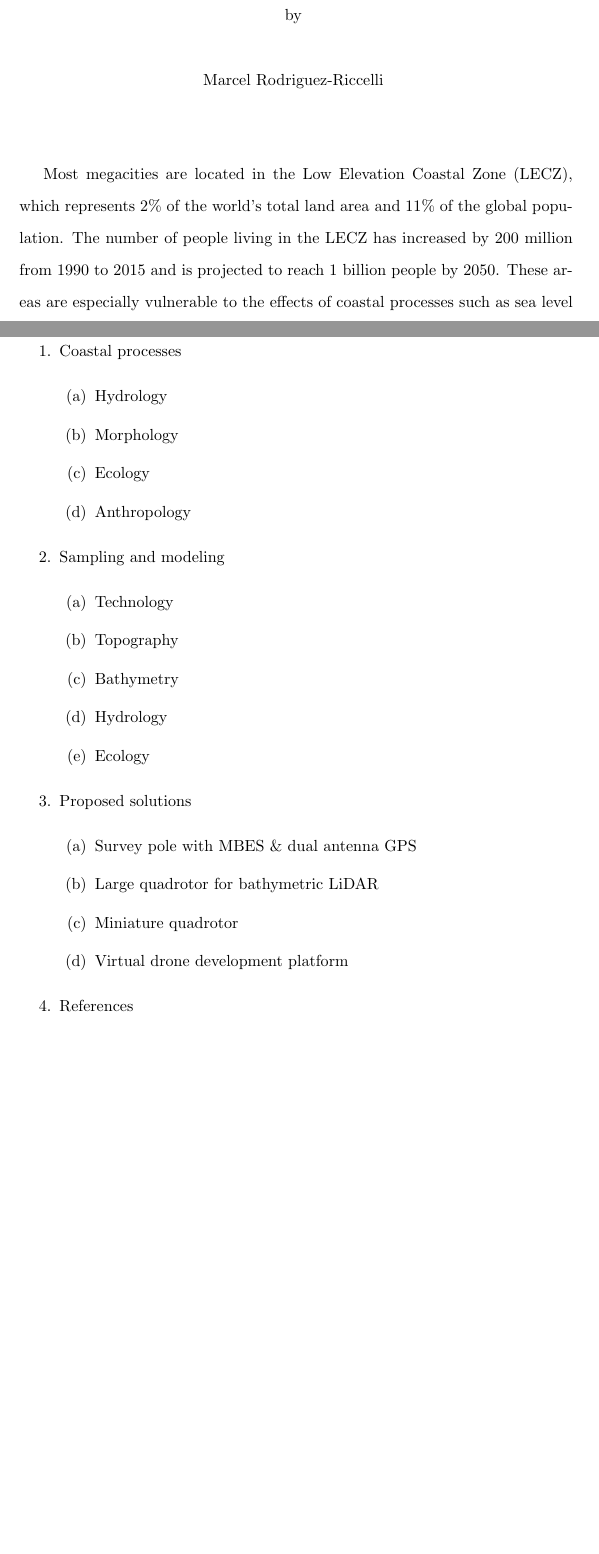
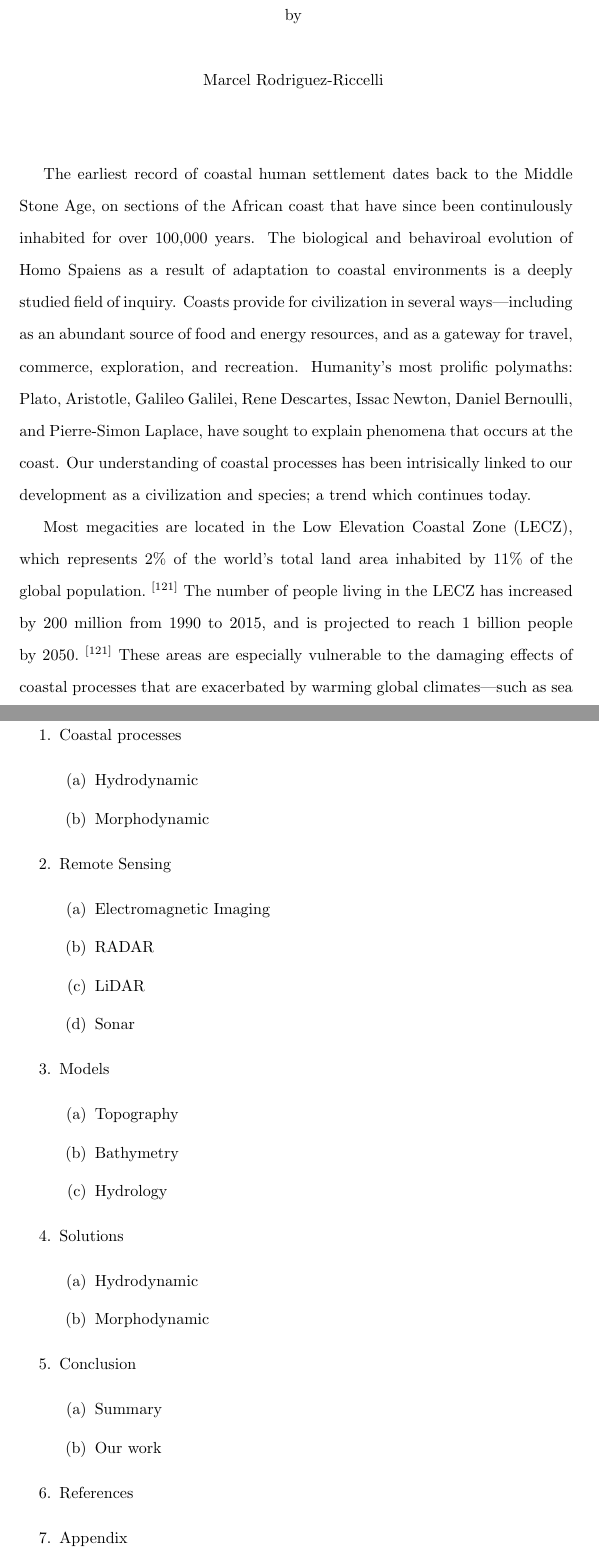
Before and after one commit to marcelrodriguezricc/masters-thesis, a LaTeX document (main.tex): two parts of pages 3 and 5 of 75 before the commit and two parts of pages 3 and 6 of 77 after it, joined at a grey line, cut so that both start at the same text, the shorter picture padded with empty space. Compiled offline with pdfLaTeX.

Commit message:
began edits

```diff
--- a/main.tex
+++ b/main.tex
@@ -94,6 +94,7 @@
 \end{center}
 \doublespacing
 
-\par{Most megacities are located in the Low Elevation Coastal Zone (LECZ), which represents 2\% of the world’s total land area and 11\% of the global population. The number of people living in the LECZ has increased by 200 million from 1990 to 2015 and is projected to reach 1 billion people by 2050. These areas are especially vulnerable to the effects of coastal processes such as sea level rise, coastal erosion, and flooding, exacerbated by warming global climates. The goal of coastal science is to characterize these processes to inform coastal management projects and other applied use cases. Coastal environments are exceptionally dynamic---there are several marine and land processes that occur on a range of spatio-temporal scales to influence the hydro- and morphological profile to various extents across discrete coastal sections. The spatio-temporal sampling requirements for characterizing coastal processes, coupled with the volatile nature of the area, make in-situ sampling difficult and traditional remote sensing techniques ineffective. Therefore, bespoke remote sensing solutions are required.}
+\par{The earliest record of coastal human settlement dates back to the Middle Stone Age, on sections of the African coast that have since been continulously inhabited for over 100,000 years. The biological and behaviroal evolution of Homo Spaiens as a result of adaptation to coastal environments is a deeply studied field of inquiry. Coasts provide for civilization in several ways---including as an abundant source of food and energy resources, and as a gateway for travel, commerce, exploration, and recreation. Humanity's most prolific polymaths: Plato, Aristotle, Galileo Galilei, Rene Descartes, Issac Newton, Daniel Bernoulli, and Pierre-Simon Laplace, have sought to explain phenomena that occurs at the coast. Our understanding of coastal processes has been intrisically linked to our development as a civilization and species; a trend which continues today.}
 
-\par{Our goal is to aggregate knowledge and review modern practices that pertain to remote sensing of coastal environments for oceanographic, geological, and ecological field research in order to provide a framework for developing low-cost integrated remote sensing systems for coastal survey and monitoring.}
+\par{Most megacities are located in the Low Elevation Coastal Zone (LECZ), which
+represents 2\% of the world’s total land area inhabited by 11\% of the global population.~\textsuperscript{[121]} The number of people living in the LECZ has increased by 200 million from 1990 to 2015, and is projected to reach 1 billion people by 2050.~\textsuperscript{[121]} These areas are especially vulnerable to the damaging effects of coastal processes that are exacerbated by warming global climates---such as sea level rise, coastal erosion,
@@ -108,27 +114,35 @@
 \begin{enumerate}
     \item{Coastal processes}
         \begin{enumerate}
-        \item{Hydrology}
-        \item{Morphology}
-        \item{Ecology}
-        \item{Anthropology}
+        \item{Hydrodynamic}
+        \item{Morphodynamic}
         \end{enumerate}
 
-    \item{Sampling and modeling}
+    \item{Remote Sensing}
         \begin{enumerate}
-        \item{Technology}
+        \item{Electromagnetic Imaging}
+        \item{RADAR}
+        \item{LiDAR}
+        \item{Sonar}
+        \end{enumerate}
+
+    \item{Models}
+        \begin{enumerate}
         \item{Topography}
         \item{Bathymetry}
         \item{Hydrology}
-        \item{Ecology}
         \end{enumerate}
 
-    \item Proposed solutions
+    \item{Solutions}
         \begin{enumerate}
-        \item{Survey pole with MBES \& dual antenna GPS}
-        \item{Large quadrotor for bathymetric LiDAR}
-        \item{Miniature quadrotor}
-        \item{Virtual drone development platform}
+        \item{Hydrodynamic}
+        \item{Morphodynamic}
+        \end{enumerate}
+
+    \item{Conclusion}
+        \begin{enumerate}
+        \item{Summary}
+        \item{Our work}
         \end{enumerate}
 
     \item{References}
```
Also changed, not shown: main.tex (41 more changed lines). Lines whose indentation alone changed are shown as unchanged.
